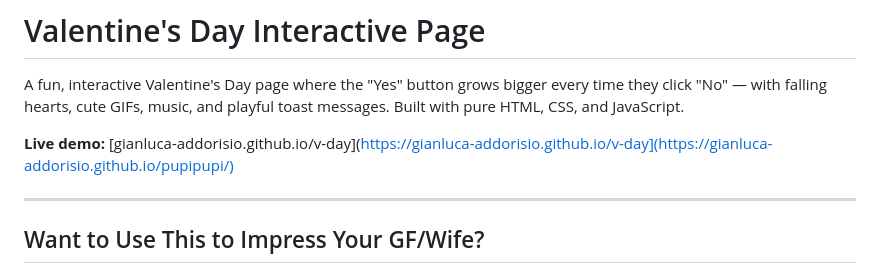
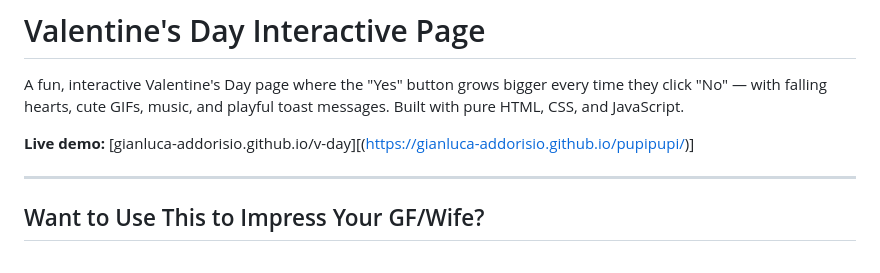
Before and after one commit to gianluca-addorisio/pupipupi, a Markdown page: README.md, the part around the change. GitHub-like rendering.

Commit message:
Fix live demo link in README.md
Corrected the live demo link in the README.

```diff
--- a/README.md
+++ b/README.md
@@ -2,7 +2,7 @@
 
 A fun, interactive Valentine's Day page where the "Yes" button grows bigger every time they click "No" — with falling hearts, cute GIFs, music, and playful toast messages. Built with pure HTML, CSS, and JavaScript.
 
-**Live demo:** [gianluca-addorisio.github.io/v-day](https://gianluca-addorisio.github.io/v-day](https://gianluca-addorisio.github.io/pupipupi/)
+**Live demo:** [gianluca-addorisio.github.io/v-day][(https://gianluca-addorisio.github.io/pupipupi/)]
 
 
 ---
```
